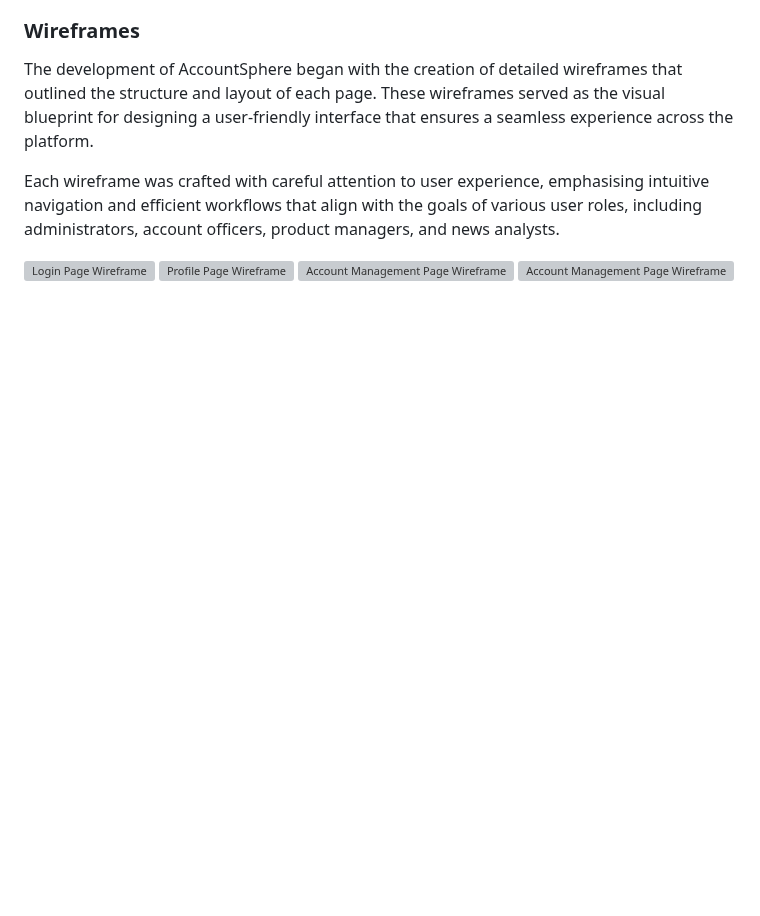
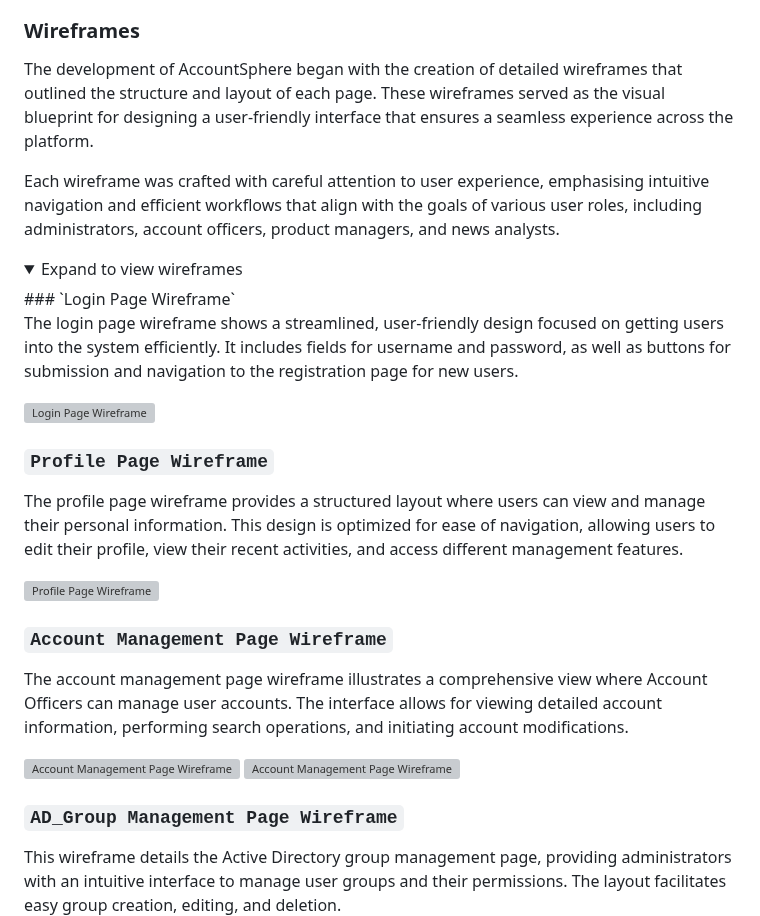
Before and after one commit to GOkwori/AccountSphere, a Markdown page: README.md, the part around one of its changes. Rendered like a GitHub page; folded sections open; blank space fills up the shorter version; grey boxes are pictures that could not be loaded.

```diff
--- a/README.md
+++ b/README.md
@@ -235,8 +235,29 @@ The development of AccountSphere began with the creation of detailed wireframes
 
 Each wireframe was crafted with careful attention to user experience, emphasising intuitive navigation and efficient workflows that align with the goals of various user roles, including administrators, account officers, product managers, and news analysts.
 
+<details>
+  <summary>Expand to view wireframes</summary>
+### `Login Page Wireframe`
+
+The login page wireframe shows a streamlined, user-friendly design focused on getting users into the system efficiently. It includes fields for username and password, as well as buttons for submission and navigation to the registration page for new users.
+
 ![Login Page Wireframe](./accountsphere/static/documentation/wireframes/wireframe_7.png)
+
+### `Profile Page Wireframe`
+
+The profile page wireframe provides a structured layout where users can view and manage their personal information. This design is optimized for ease of navigation, allowing users to edit their profile, view their recent activities, and access different management features.
+
 ![Profile Page Wireframe](./accountsphere/static/documentation/wireframes/wireframe_1_main.png)
+
+### `Account Management Page Wireframe`
+
+The account management page wireframe illustrates a comprehensive view where Account Officers can manage user accounts. The interface allows for viewing detailed account information, performing search operations, and initiating account modifications.
+
 ![Account Management Page Wireframe](./accountsphere/static/documentation/wireframes/wireframe_1.png)
 ![Account Management Page Wireframe](./accountsphere/static/documentation/wireframes/wireframe_2.png)
+
+### `AD_Group Management Page Wireframe`
+
+This wireframe details the Active Directory group management page, providing administrators with an intuitive interface to manage user groups and their permissions. The layout facilitates easy group creation, editing, and deletion.
+
 ![AD_Group Management Page Wireframe](./accountsphere/static/documentation/wireframes/wireframe_3.png)
```
Also changed, not shown: other parts of README.md (+34 -2 lines).
